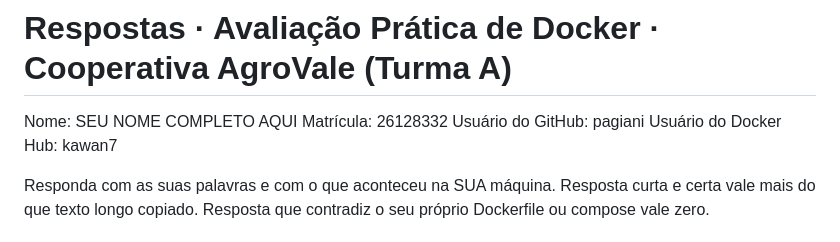
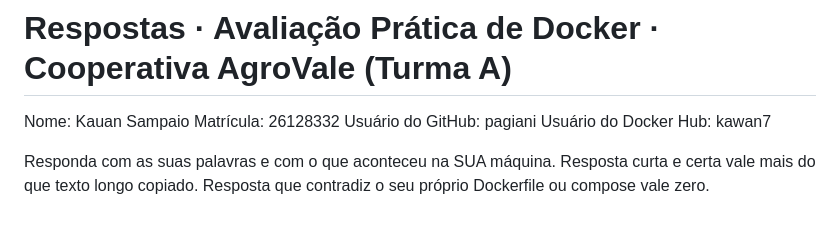
Before and after one commit to pagiani/avaliacao-docker-26128332, a Markdown page: respostas.md, the part around the change. Drawn GitHub-style.

Commit message:
docs: respostas da avaliação

```diff
--- a/respostas.md
+++ b/respostas.md
@@ -1,6 +1,6 @@
 # Respostas · Avaliação Prática de Docker · Cooperativa AgroVale (Turma A)
 
-Nome: SEU NOME COMPLETO AQUI
+Nome: Kauan Sampaio
 Matrícula: 26128332
 Usuário do GitHub: pagiani
 Usuário do Docker Hub: kawan7
```
